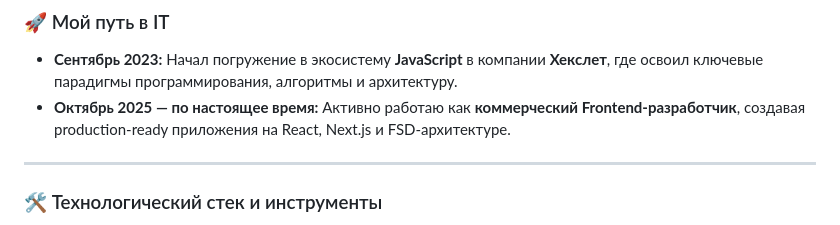
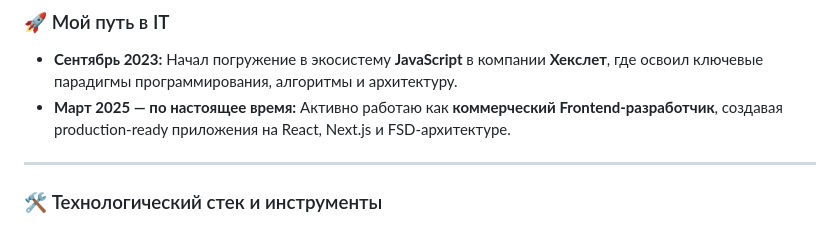
Before and after one commit to akireev80/akireev80.github.io, a Markdown page: README.md, the part around the change. Rendered like a GitHub page.

```diff
--- a/README.md
+++ b/README.md
@@ -9,7 +9,7 @@
 ### 🚀 Мой путь в IT
 
 * **Сентябрь 2023:** Начал погружение в экосистему **JavaScript** в компании **Хекслет**, где освоил ключевые парадигмы программирования, алгоритмы и архитектуру.
-* **Октябрь 2025 — по настоящее время:** Активно работаю как **коммерческий Frontend-разработчик**, создавая production-ready приложения на React, Next.js и FSD-архитектуре.
+* **Март 2025 — по настоящее время:** Активно работаю как **коммерческий Frontend-разработчик**, создавая production-ready приложения на React, Next.js и FSD-архитектуре.
 
 ---
 
```
